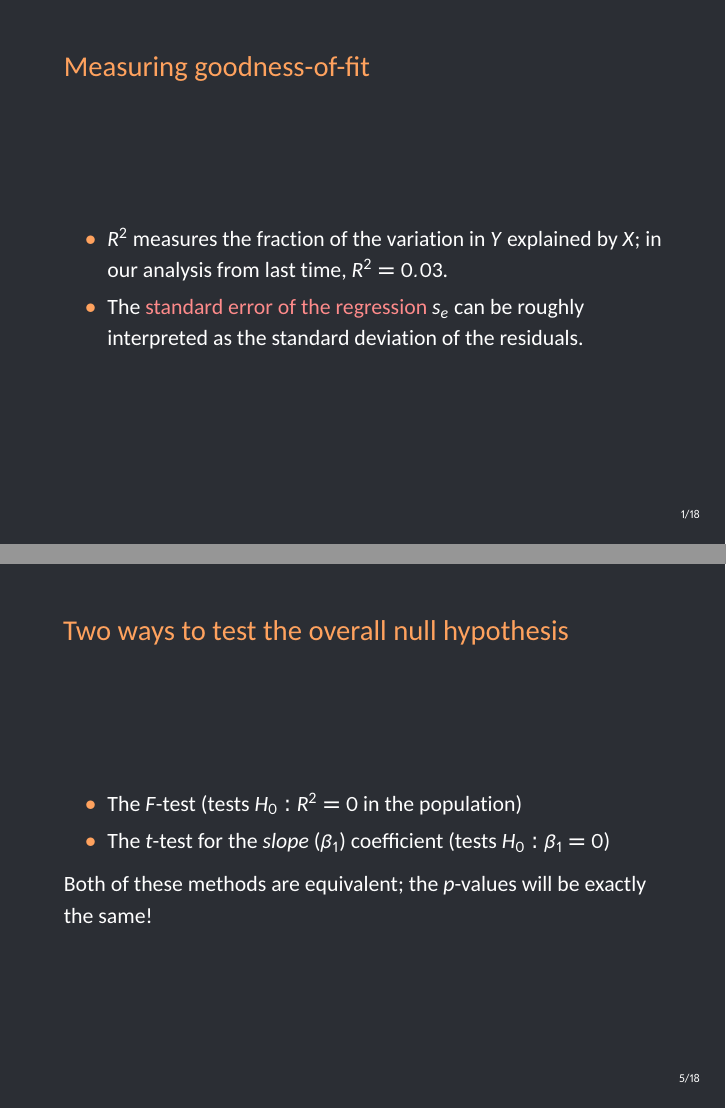
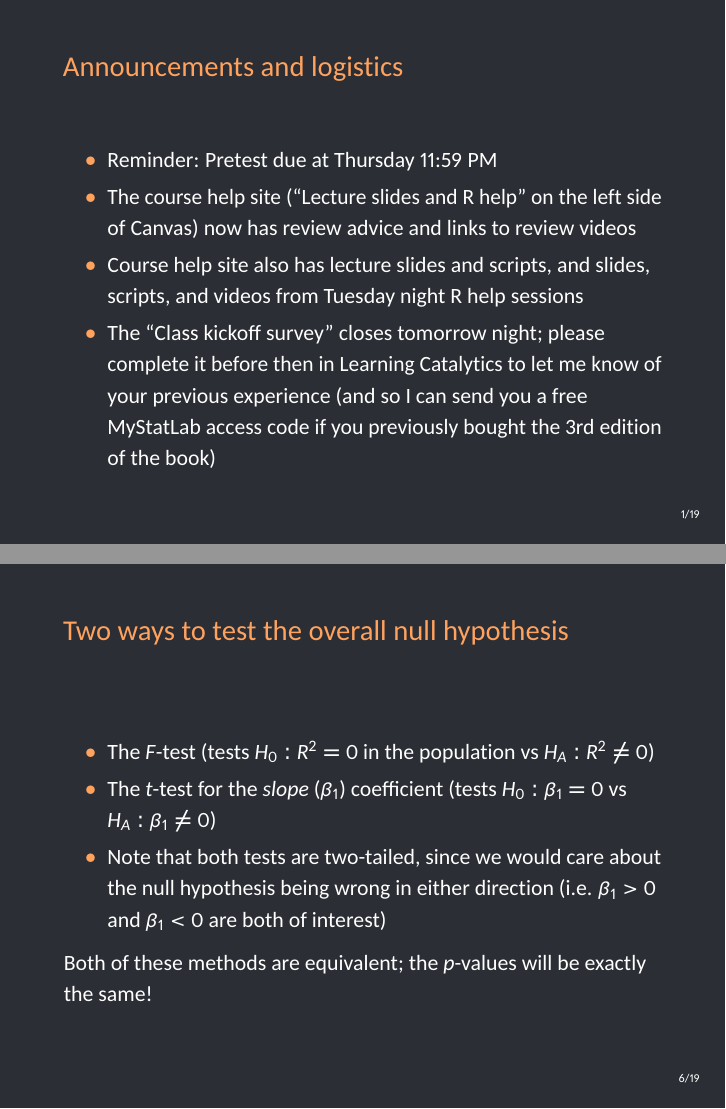
Before and after one commit to betsygreenberg/sta371g, LaTeX slides (slides/lecture-03/lecture-03.tex): pages 3 and 18 of 43 before the commit and pages 5 and 22 of 47 after it, joined at a grey line. The pictures show the PDF file slides/lecture-03/lecture-03.pdf that the author committed with the source.

Commit message:
Add announcements and note about tailedness of tests.

```diff
--- a/slides/lecture-03/lecture-03.tex
+++ b/slides/lecture-03/lecture-03.tex
@@ -74,6 +74,15 @@
   %%%%%%% Slides start here %%%%%%%
 
   \begin{darkframes}
+    \begin{frame}{Announcements and logistics}
+      \begin{itemize}[<+->]
+        \item Reminder: Pretest due at Thursday 11:59 PM
+        \item The course help site (``Lecture slides and R help'' on the left side of Canvas) now has review advice and links to review videos
+        \item Course help site also has lecture slides and scripts, and slides, scripts, and videos from Tuesday night R help sessions
+        \item The ``Class kickoff survey'' closes tomorrow night; please complete it before then in Learning Catalytics to let me know of your previous experience (and so I can send you a free MyStatLab access code if you previously bought the 3rd edition of the book)
+      \end{itemize}
+    \end{frame}
+
     \begin{frame}{Measuring goodness-of-fit}
       \begin{itemize}[<+->]
         \item $R^2$ measures the fraction of the variation in $Y$ explained by $X$;
@@ -117,8 +126,9 @@
 
     \begin{frame}{Two ways to test the overall null hypothesis}
       \begin{itemize}
-        \item The $F$-test (tests $H_0:R^2=0$ in the population)
-        \item The $t$-test for the \emph{slope} ($\beta_1$) coefficient (tests $H_0:\beta_1=0$)
+        \item The $F$-test (tests $H_0:R^2=0$ in the population vs $H_A:R^2\neq 0$)
+        \item The $t$-test for the \emph{slope} ($\beta_1$) coefficient (tests $H_0:\beta_1=0$ vs $H_A:\beta_1\neq 0$)
+        \item Note that both tests are two-tailed, since we would care about the null hypothesis being wrong in either direction (i.e. $\beta_1>0$ and $\beta_1<0$ are both of interest)
       \end{itemize}
       \pause
       Both of these methods are equivalent; the $p$-values will be exactly the same!
```
Also changed, not shown: slides/lecture-03/lecture-03.pdf, 1 other file.
